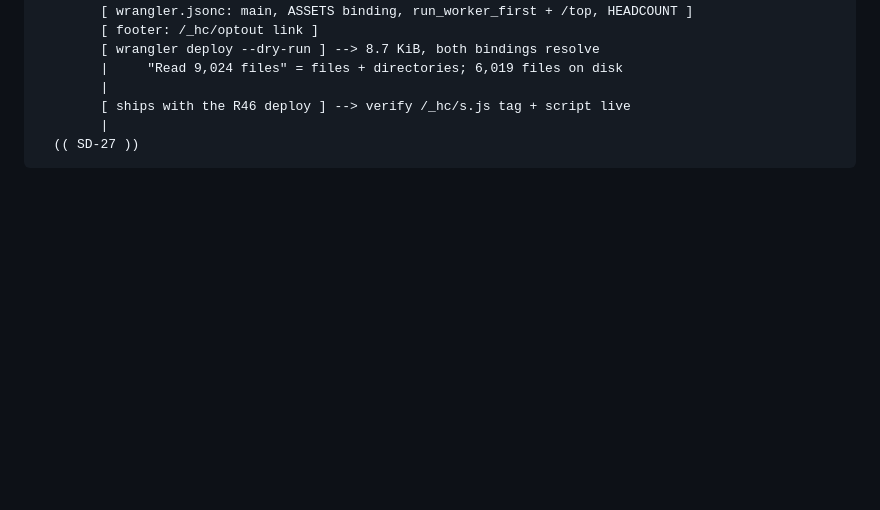
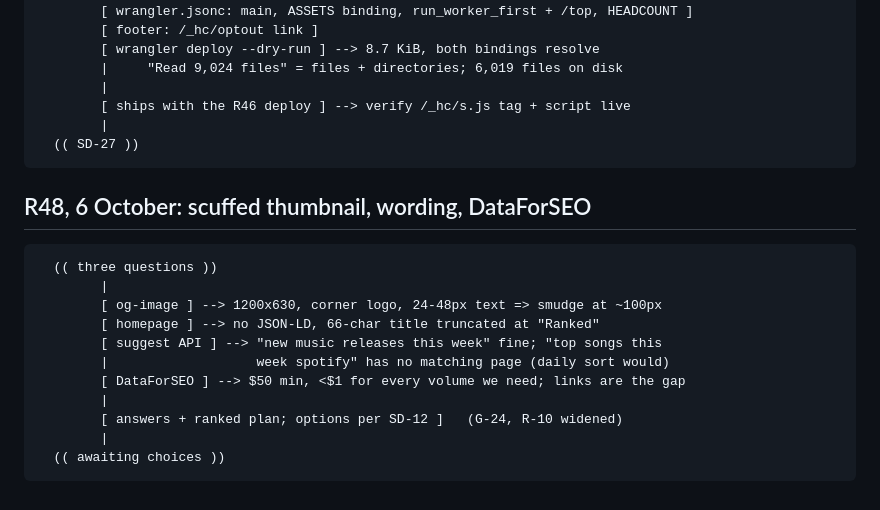
Before and after one commit to davidbodiu/spotifyfilter, a Markdown page: ascii-requests.md, the part around the change. Rendered like a GitHub page; blank space fills up the shorter version.

````diff
--- a/ascii-requests.md
+++ b/ascii-requests.md
@@ -989,3 +989,19 @@ Updated after every request. See the maintenance protocol in `CLAUDE.md`.
         |
   (( SD-27 ))
 ```
+
+## R48, 6 October: scuffed thumbnail, wording, DataForSEO
+
+```
+  (( three questions ))
+        |
+        [ og-image ] --> 1200x630, corner logo, 24-48px text => smudge at ~100px
+        [ homepage ] --> no JSON-LD, 66-char title truncated at "Ranked"
+        [ suggest API ] --> "new music releases this week" fine; "top songs this
+        |                   week spotify" has no matching page (daily sort would)
+        [ DataForSEO ] --> $50 min, <$1 for every volume we need; links are the gap
+        |
+        [ answers + ranked plan; options per SD-12 ]   (G-24, R-10 widened)
+        |
+  (( awaiting choices ))
+```
````
Also changed, not shown: MISC.md (+8 -0 lines), requests.md (+31 -0 lines).
